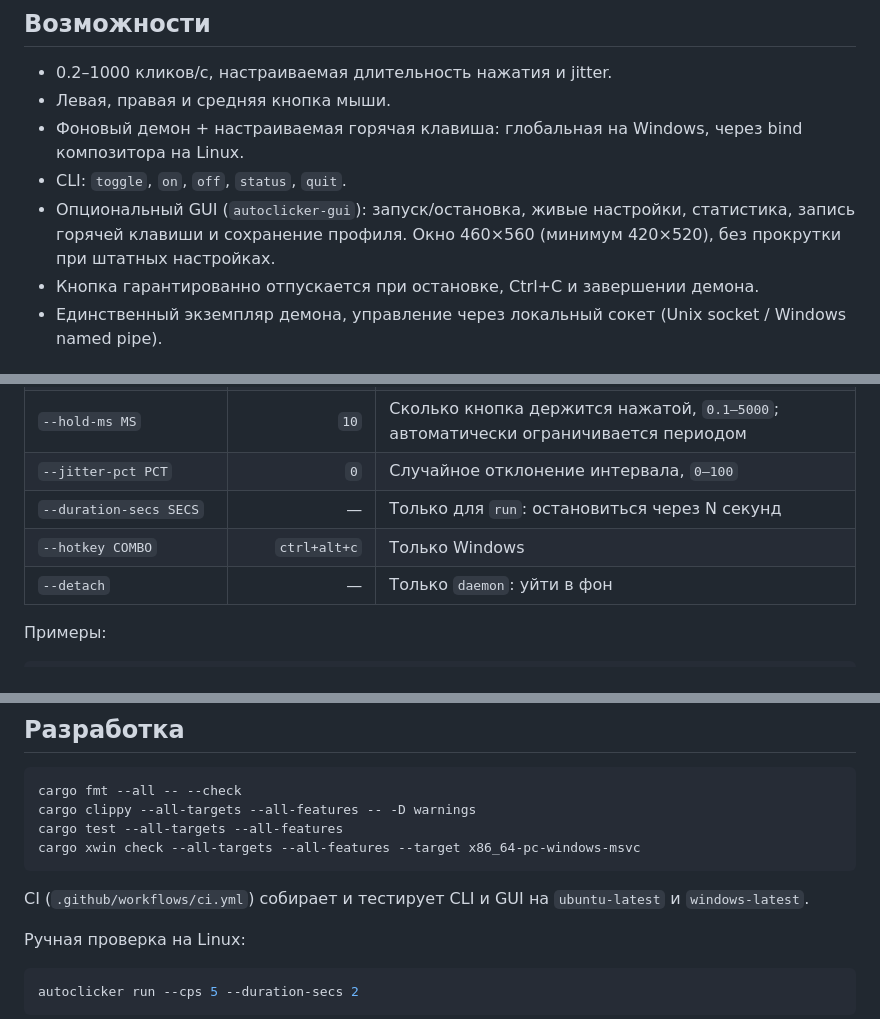
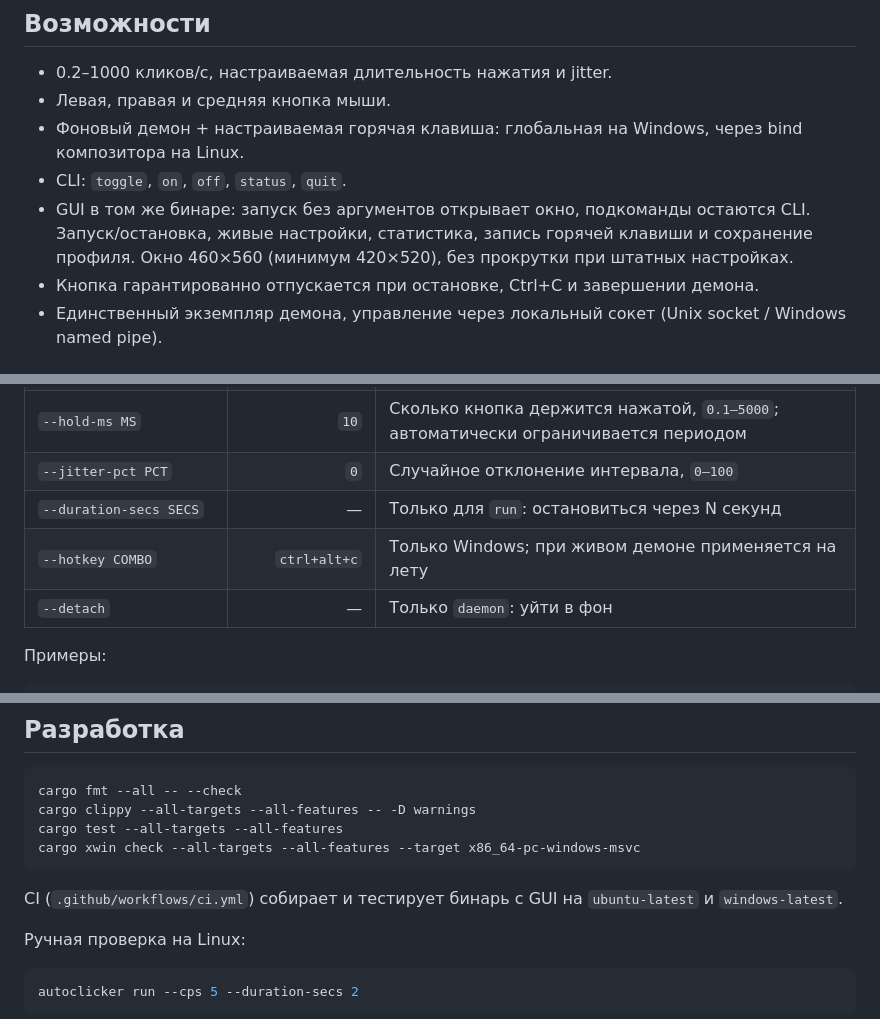
Before and after one commit to savvhurt/SAVV-AutoClicker, a Markdown page: README.md, 3 parts joined by grey strips. Drawn GitHub-style.

````diff
--- a/README.md
+++ b/README.md
@@ -13,7 +13,7 @@
 - Левая, правая и средняя кнопка мыши.
 - Фоновый демон + настраиваемая горячая клавиша: глобальная на Windows, через bind композитора на Linux.
 - CLI: `toggle`, `on`, `off`, `status`, `quit`.
-- Опциональный GUI (`autoclicker-gui`): запуск/остановка, живые настройки, статистика, запись горячей клавиши и сохранение профиля. Окно 460×560 (минимум 420×520), без прокрутки при штатных настройках.
+- GUI в том же бинаре: запуск без аргументов открывает окно, подкоманды остаются CLI. Запуск/остановка, живые настройки, статистика, запись горячей клавиши и сохранение профиля. Окно 460×560 (минимум 420×520), без прокрутки при штатных настройках.
 - Кнопка гарантированно отпускается при остановке, Ctrl+C и завершении демона.
 - Единственный экземпляр демона, управление через локальный сокет (Unix socket / Windows named pipe).
 
@@ -242,7 +253,7 @@ CLI работает так же, как на Linux:
 | `--hold-ms MS` | `10` | Сколько кнопка держится нажатой, `0.1–5000`; автоматически ограничивается периодом |
 | `--jitter-pct PCT` | `0` | Случайное отклонение интервала, `0–100` |
 | `--duration-secs SECS` | — | Только для `run`: остановиться через N секунд |
-| `--hotkey COMBO` | `ctrl+alt+c` | Только Windows |
+| `--hotkey COMBO` | `ctrl+alt+c` | Только Windows; при живом демоне применяется на лету |
 | `--detach` | — | Только `daemon`: уйти в фон |
 
 Примеры:
@@ -279,7 +290,7 @@ cargo test --all-targets --all-features
 cargo xwin check --all-targets --all-features --target x86_64-pc-windows-msvc
 ```
 
-CI (`.github/workflows/ci.yml`) собирает и тестирует CLI и GUI на `ubuntu-latest` и `windows-latest`.
+CI (`.github/workflows/ci.yml`) собирает и тестирует бинарь с GUI на `ubuntu-latest` и `windows-latest`.
 
 Ручная проверка на Linux:
 
````
Also changed, not shown: other parts of README.md (+30 -19 lines), docs/gui.png, 11 other files.
